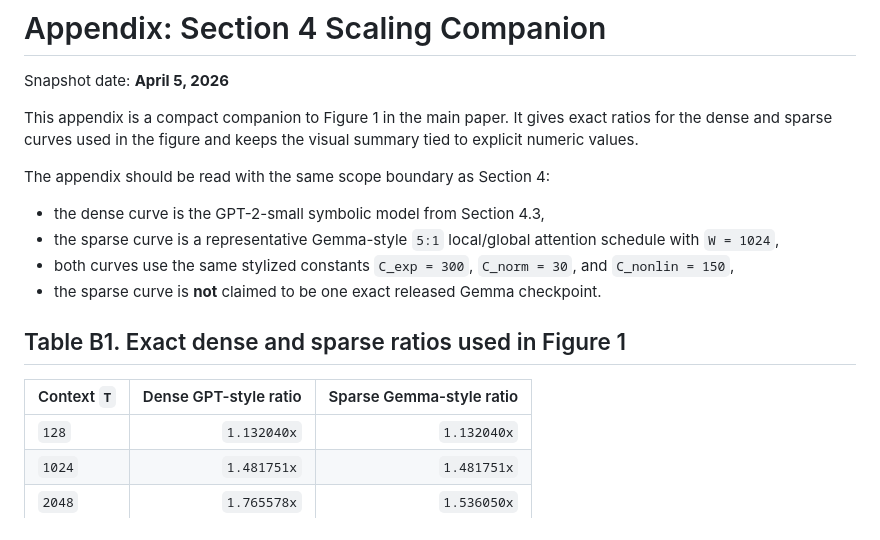
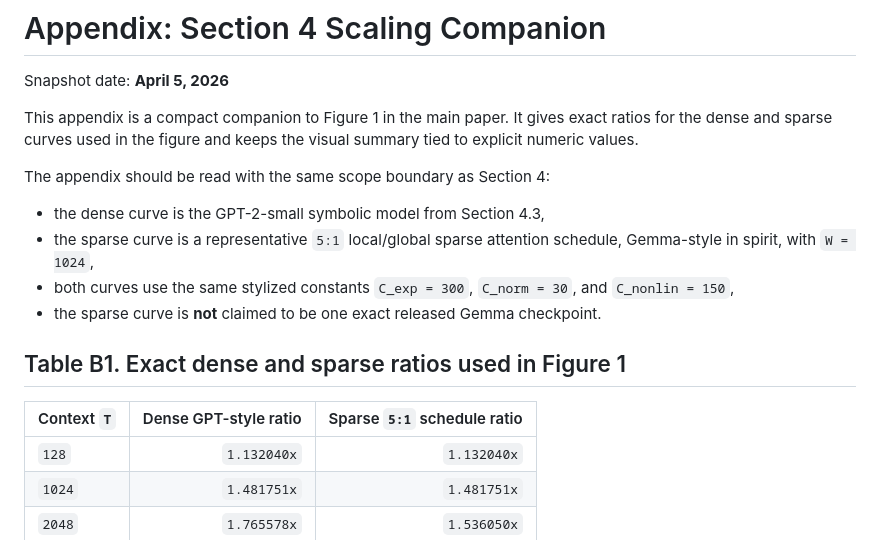
Before and after one commit to omarespejel/llm-provable-computer, a Markdown page: docs/paper/appendix-scaling-companion.md, the part around the change. GitHub-like rendering.

```diff
--- a/docs/paper/appendix-scaling-companion.md
+++ b/docs/paper/appendix-scaling-companion.md
@@ -7,13 +7,13 @@ This appendix is a compact companion to Figure 1 in the main paper. It gives exa
 The appendix should be read with the same scope boundary as Section 4:
 
 - the dense curve is the GPT-2-small symbolic model from Section 4.3,
-- the sparse curve is a representative Gemma-style `5:1` local/global attention schedule with `W = 1024`,
+- the sparse curve is a representative `5:1` local/global sparse attention schedule, Gemma-style in spirit, with `W = 1024`,
 - both curves use the same stylized constants `C_exp = 300`, `C_norm = 30`, and `C_nonlin = 150`,
 - the sparse curve is **not** claimed to be one exact released Gemma checkpoint.
 
 ## Table B1. Exact dense and sparse ratios used in Figure 1
 
-| Context `T` | Dense GPT-style ratio | Sparse Gemma-style ratio |
+| Context `T` | Dense GPT-style ratio | Sparse `5:1` schedule ratio |
 |---|---:|---:|
 | `128` | `1.132040x` | `1.132040x` |
 | `1024` | `1.481751x` | `1.481751x` |
```
Also changed, not shown: docs/paper/appendix-system-comparison.md (+1 -1 lines), docs/paper/stark-transformer-alignment-2026.md (+5 -5 lines).
